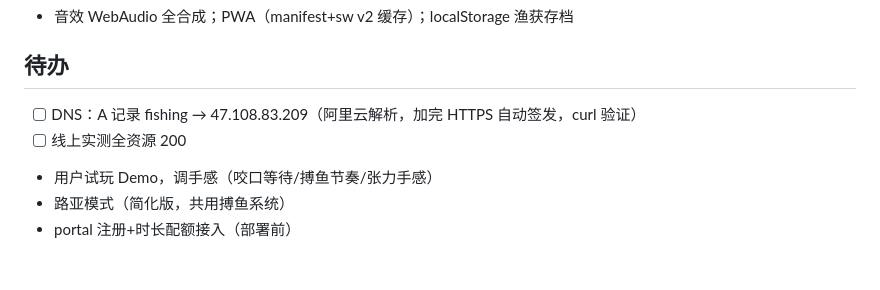
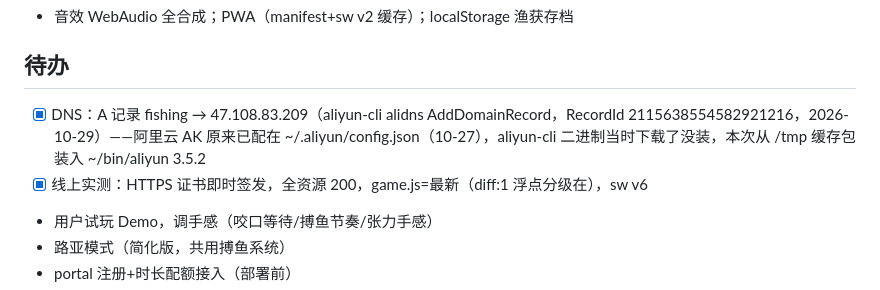
Before and after one commit to hinewly/fishing-pwa, a Markdown page: docs/handoff/fishing-initial-build.md, the part around one of its changes. Drawn GitHub-style; blank space fills up the shorter version.

Commit message:
docs: DNS/HTTPS 部署完成记录

```diff
--- a/docs/handoff/fishing-initial-build.md
+++ b/docs/handoff/fishing-initial-build.md
@@ -27,8 +27,8 @@ v0.1.0 可玩 Demo 本地完成并通过无头浏览器全流程实测（选位
 - 音效 WebAudio 全合成；PWA（manifest+sw v2 缓存）；localStorage 渔获存档
 
 ## 待办
-- [ ] DNS：A 记录 fishing → 47.108.83.209（阿里云解析，加完 HTTPS 自动签发，curl 验证）
-- [ ] 线上实测全资源 200
+- [x] DNS：A 记录 fishing → 47.108.83.209（aliyun-cli alidns AddDomainRecord，RecordId 2115638554582921216，2026-10-29）——阿里云 AK 原来已配在 ~/.aliyun/config.json（10-27），aliyun-cli 二进制当时下载了没装，本次从 /tmp 缓存包装入 ~/bin/aliyun 3.5.2
+- [x] 线上实测：HTTPS 证书即时签发，全资源 200，game.js=最新（diff:1 浮点分级在），sw v6
 
 - 用户试玩 Demo，调手感（咬口等待/搏鱼节奏/张力手感）
 - 路亚模式（简化版，共用搏鱼系统）
```
Also changed, not shown: other parts of docs/handoff/fishing-initial-build.md (+1 -1 lines).
